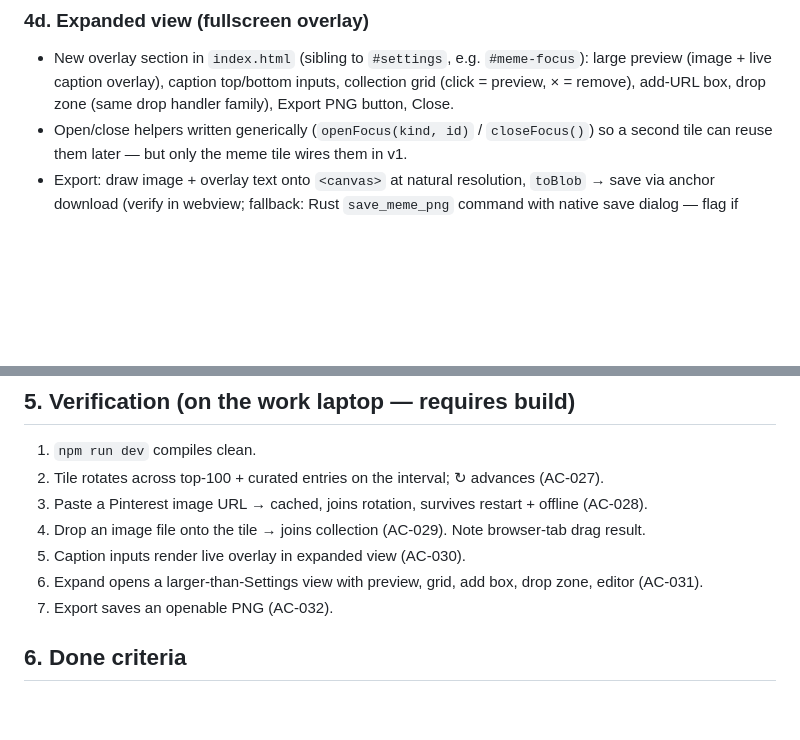
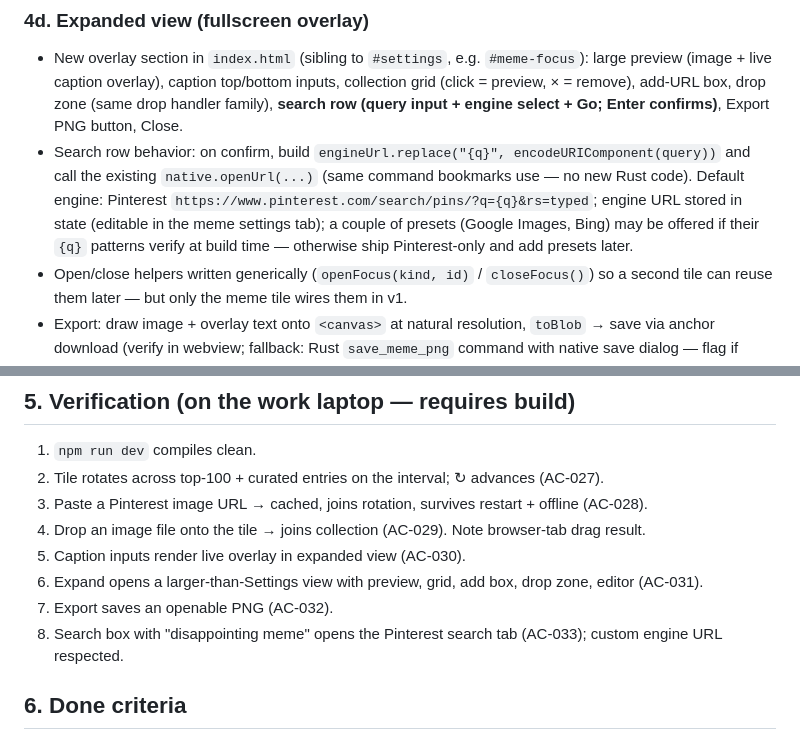
Before and after one commit to ziper123456/lost-board, a Markdown page: plans/meme-tile.md, 2 parts joined by grey strips. Drawn GitHub-style; blank space fills up the shorter version.

Commit message:
docs: meme search box (FR-MEM-007, AC-033)

```diff
--- a/plans/meme-tile.md
+++ b/plans/meme-tile.md
@@ -94,7 +94,13 @@ Cache the list + timestamp in state; refetch when older than ~24h.
 - New overlay section in `index.html` (sibling to `#settings`, e.g. `#meme-focus`):
   large preview (image + live caption overlay), caption top/bottom inputs, collection
   grid (click = preview, × = remove), add-URL box, drop zone (same drop handler family),
-  Export PNG button, Close.
+  **search row (query input + engine select + Go; Enter confirms)**, Export PNG button, Close.
+- Search row behavior: on confirm, build `engineUrl.replace("{q}", encodeURIComponent(query))`
+  and call the existing `native.openUrl(...)` (same command bookmarks use — no new Rust code).
+  Default engine: Pinterest `https://www.pinterest.com/search/pins/?q={q}&rs=typed`;
+  engine URL stored in state (editable in the meme settings tab); a couple of presets
+  (Google Images, Bing) may be offered if their `{q}` patterns verify at build time —
+  otherwise ship Pinterest-only and add presets later.
 - Open/close helpers written generically (`openFocus(kind, id)` / `closeFocus()`) so a
   second tile can reuse them later — but only the meme tile wires them in v1.
 - Export: draw image + overlay text onto `<canvas>` at natural resolution, `toBlob` →
@@ -120,6 +126,7 @@ Old states load fine (arrays default to empty via existing `|| []` guards).
 5. Caption inputs render live overlay in expanded view (AC-030).
 6. Expand opens a larger-than-Settings view with preview, grid, add box, drop zone, editor (AC-031).
 7. Export saves an openable PNG (AC-032).
+8. Search box with "disappointing meme" opens the Pinterest search tab (AC-033); custom engine URL respected.
 
 ## 6. Done criteria
 
```
Also changed, not shown: PLAN.md (+1 -1 lines), spec.md (+10 -1 lines).
